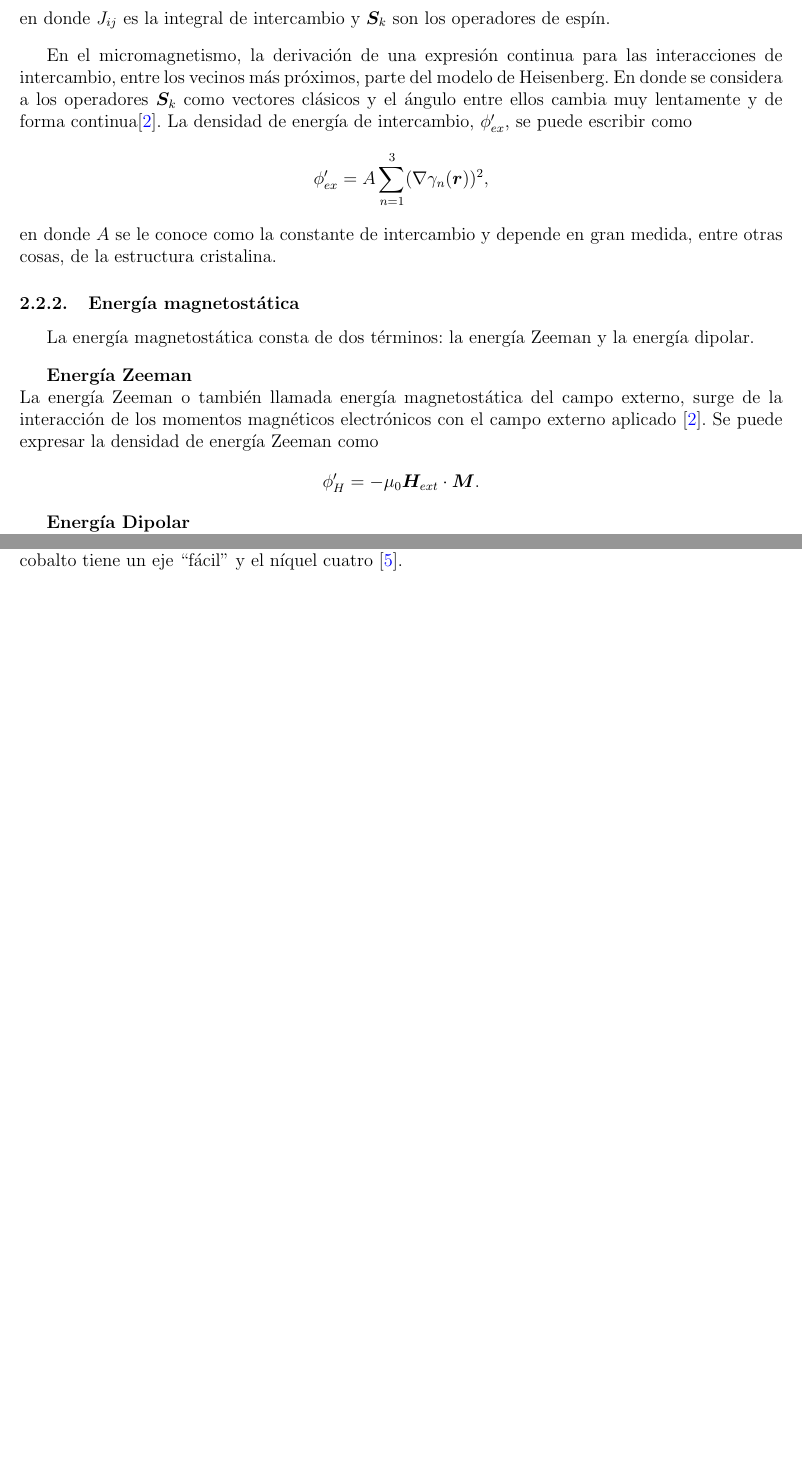
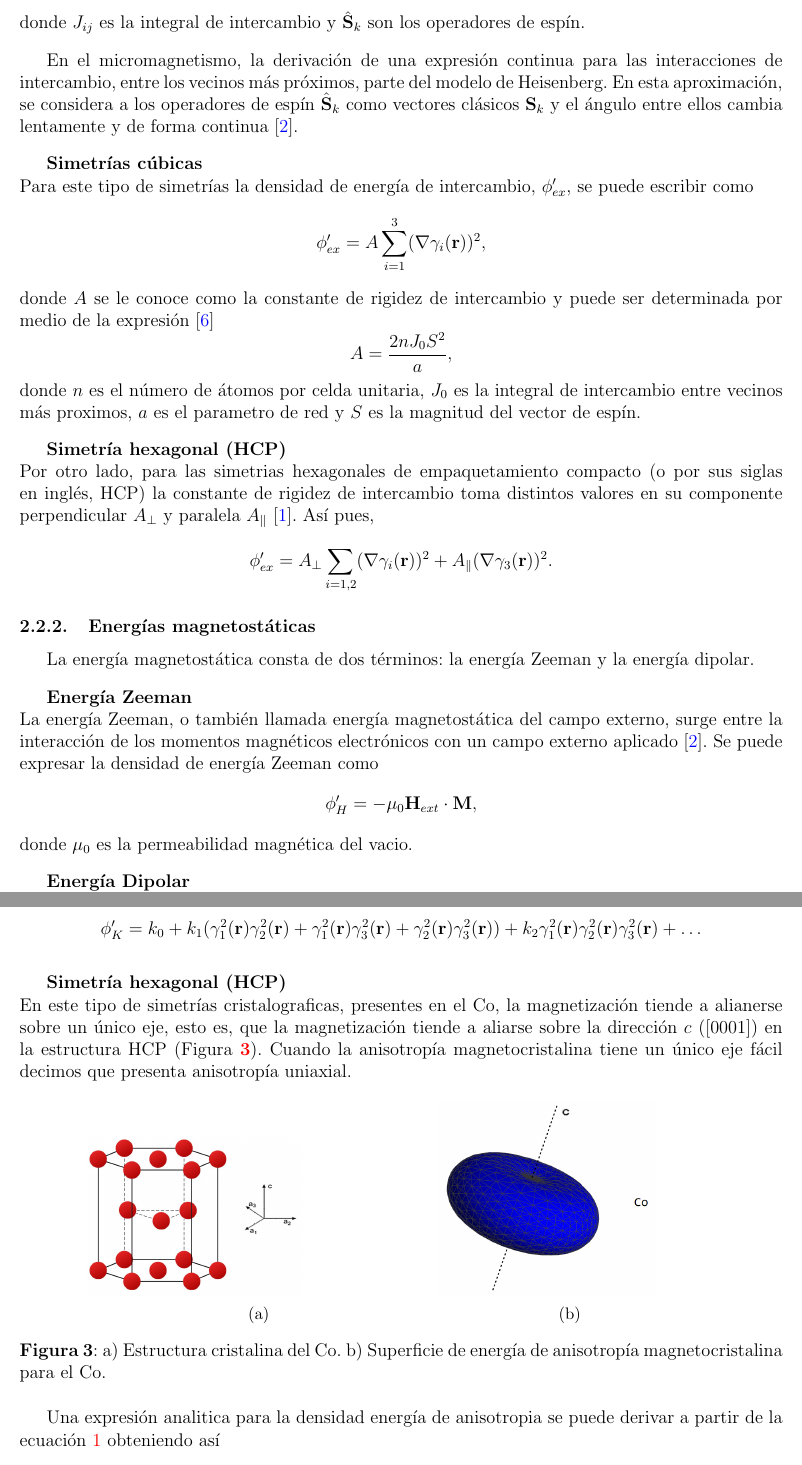
Before and after one commit to BarriosNicolas/SimuMicromagneticasNanohilosCoNi_Anteproyecto, a LaTeX document (Main.tex, which reads Sections/2_Teo.tex): two parts of pages 7 and 8 of 16 before the commit and two parts of pages 7 and 9 of 18 after it, joined at a grey line, cut so that both start at the same text, the shorter picture padded with empty space. The pictures show the PDF file Main.pdf that the author committed with the source.

Commit message:
Se cambiaron las figuras de anisotropía magnetocristalina. Se siguieron las recomendaciones sugeridas en el asesoramiento con GRACA. Se cambio el estilo de la tabla de obejitos. Se realizó correcciones ortograficas. Se elimino las textos escritos en inglés. Se rediseño y mejoro el capitulo de anisopropia magnetocristalina. Se rediseño y mejoro el capitulo de energia de intercambio. Se rediseño la descripción del ferromagnetismo Se añadió el libro de O'Handley a la bibliografia. Se mejoró el caption de la figura de los dominios magnéticos. Se añadieron las aplicaciones tecnologícas al capítulo de nanohilos ferromaneticos.

```diff
--- a/Sections/2_Teo.tex
+++ b/Sections/2_Teo.tex
@@ -18,16 +16,27 @@ En el micromagnetismo, la relación básica para el estudio del fenómeno magné
 \subsubsection{Energía de intercambio}
-El Hamiltoniano de intercambio de Heisenberg modela las interacciones de intercambio de los electrones desapareados, usualmente de los átomos vecinos más próximos \cite{coey_2010}, el cual podemos escribir de forma general como \[ \mathcal{H}_{ex} = - 2 \sum_{i \neq j} J_{ij} \bm{S}_i \cdot \bm{S}_j ,\] en donde $J_{ij}$ es la integral de intercambio y $\bm{S}_k$ son los operadores de espín.
+El Hamiltoniano de intercambio de Heisenberg modela las interacciones de intercambio de los electrones desapareados, usualmente de los átomos vecinos más próximos \cite{coey_2010}, el cual podemos escribir de forma general como \[ \hat{\mathcal{H}}_{ex} = - 2 \sum_{i \neq j} J_{ij} \hat{\mathbf{S}}_i \cdot \hat{\mathbf{S}}_j ,\] donde $J_{ij}$ es la integral de intercambio y $\hat{\mathbf{S}}_k$ son los operadores de espín.
 
 \vspace{10pt}
 
-En el micromagnetismo, la derivación de una expresión continua para las interacciones de intercambio, entre los vecinos más próximos, parte del modelo de Heisenberg. En donde se considera a los operadores $\bm{S}_k$ como vectores clásicos y el ángulo entre ellos cambia muy lentamente y de forma continua\cite{Exl2020}. La densidad de energía de intercambio, $\phi'_{ex}$, se puede escribir como \[ \phi'_{ex} = A \sum_{n=1}^3 (\nabla \gamma_n (\bm{r}) )^2 ,\] en donde $A$ se le conoce como la constante de intercambio y depende en gran medida, entre otras cosas, de la estructura cristalina.
+En el micromagnetismo, la derivación de una expresión continua para las interacciones de intercambio, entre los vecinos más próximos, parte del modelo de Heisenberg. En esta aproximación, se considera a los operadores de espín $\hat{\mathbf{S}}_k$ como vectores clásicos $\mathbf{S}_k$ y el ángulo entre ellos cambia lentamente y de forma continua \cite{Exl2020}.
 
-%Incluir la constantes de intercambio para las simetrias cubicas y hcp.
+\vspace{10pt}
 
-\subsubsection{Energía magnetostática}
+\textbf{Simetrías cúbicas}\\
+Para este tipo de simetrías la densidad de energía de intercambio, $\phi'_{ex}$, se puede escribir como \[ \phi'_{ex} = A \sum_{i=1}^3 (\nabla \gamma_i (\mathbf{r}) )^2 ,\] donde $A$ se le conoce como la constante de rigidez de intercambio y puede ser determinada por medio de la expresión \cite{kittel1949} \[ A = \frac{2nJ_0S^2}{a}, \]donde $n$ es el número de átomos por celda unitaria, $J_0$ es la integral de intercambio entre vecinos más proximos, $a$ es el parametro de red y $S$ es la magnitud del vector de espín.
+
+\vspace{10pt}
+
+\textbf{Simetría hexagonal (HCP)}\\
+Por otro lado, para las simetrias hexagonales de empaquetamiento compacto (o por sus siglas en inglés, HCP) la constante de rigidez de intercambio toma distintos valores en su componente perpendicular $A_\perp$ y paralela $A_\|$ \cite{KronmüllerMicromagnetism}. Así pues, \[ \phi'_{ex} = A_\perp \sum_{i=1,2} (\nabla \gamma_i (\mathbf{r}) )^2 + A_\| (\nabla \gamma_3 (\mathbf{r}) )^2.\]
+
+\subsubsection{Energías magnetostáticas}
 La energía magnetostática consta de dos términos: la energía Zeeman y la energía dipolar.
 
 \vspace{10pt}
 
 \textbf{Energía Zeeman}\\
-La energía Zeeman o también llamada energía magnetostática del campo externo, surge de la interacción de los momentos magnéticos electrónicos con el campo externo aplicado \cite{Exl2020}. Se puede expresar la densidad de energía Zeeman como \[ \phi'_H = - \mu_0 \bm{H}_{ext} \cdot \bm{M}.\]
+%Añadir que \mu es la permeabilidad magnética del vacio.
+La energía Zeeman, o también llamada energía magnetostática del campo externo, surge entre la interacción de los momentos magnéticos electrónicos con un campo externo aplicado \cite{Exl2020}. Se puede expresar la densidad de energía Zeeman como \[ \phi'_H = - \mu_0 \mathbf{H}_{ext} \cdot \mathbf{M},\] donde $\mu_0$ es la permeabilidad magnética del vacio.
+
+\vspace{10pt}
@@ -40,12 +50,53 @@ En los sólidos cristalinos, cada momento dipolar produce un campo dipolar y cad
+\begin{equation}
+    \phi'_K = k_0 (\mathbf{r}) + \sum_{i \neq j} k_{ij} \gamma_i (\mathbf{r}) \gamma_j(\mathbf{r}) + \sum_{ijk} k_{ijk} \gamma_i (\mathbf{r}) \gamma_j (\mathbf{r}) \gamma_k (\mathbf{r}) + \dotsc,    \label{eq:anisotropy}
+\end{equation}
+donde los $k$ son tensores de propiedades del material.
 
-%La energia de anisotroía magnetocristalina está asociada con el hecho de que, en general, en los materiales magneticos existen direcciónes para los cuales son más fácilmente magnetizables que en otras, esto es, que el campo magnético necesario para magnetizar el material hasta la saturación es menor en unas direcciones que en otras. En la dirección en donde el material es fácilemtne magnetizables decimos que es un "eje fácil" y en la dirección de dificil magnetización decimos que es un "eje duro".
+\vspace{10pt}
 
-La energía de anisotropía magnetocristalina está asociada con el hecho de que la magnetización en un dominio magnético, generalmente, tiende a orientarse a lo largo de ejes ``fáciles'' (Figura \ref{fig:Anisotropy}) \cite{coey_2010}. Una expresión general para la densidad de energía, $\phi'_K$, puede escribirse como \cite{birss1964symmetry} \[ \phi'_K = k_0 (\bm{r}) + \sum_{i \neq j} k_{ij} \gamma_i (\bm{r}) \gamma_j(\bm{r}) + \sum_{ijk} k_{ijk} \gamma_i (\bm{r}) \gamma_j (\bm{r}) \gamma_k (\bm{r}) + \dotsc,  \] en donde los $k$ son tensores de propiedades del material.
+\textbf{Simetrías cúbicas}\\
+Estas estructuras cristalinas tienden a orientar los momentos magneticos en más de un eje fácil, esto se debe a que dichas configuraciones son sumamente simetricas. Para el $\ce{Ni}$, que tiene estructura cubica centrada en las caras (o por sus siglas en inglés, FCC), esta puede orientarse en cuatro distintas direcciones (Figura \ref{fig:niquel}).
 \begin{figure}[!hpt]
     \centering
-    \includegraphics[scale=0.55]{Figuras/Anisotropy.png}
+    \begin{subfigure}[b]{0.45\textwidth}
+        \includegraphics[scale=0.45]{Figuras/Crystal-fcc.png}
+        \caption{}
+        \label{fig:fcc}
+    \end{subfigure}
+    \begin{subfigure}[b]{0.4\textwidth}
+        \includegraphics[scale=0.35]{Figuras/MagnetocrystallineNi.png}
+        \caption{}
+        \label{fig:anisotropyfcc}
+    \end{subfigure}
     \renewcommand{\figurename}{\textbf{Figura}}
     \renewcommand\thefigure{\textbf{\arabic{figure}}}
-    \caption{Superficies de energía de anisotropía magnetocristalina para el cobalto y el níquel. El cobalto tiene un eje ``fácil'' y el níquel cuatro \cite{coey_2010}.}
-    \label{fig:Anisotropy}
+    \caption{a) Estructura cristalina del $\ce{Ni}$. b) Superficie de energía de anisotropía magnetocristalina para el $\ce{Ni}$.}
+    \label{fig:niquel}
 \end{figure}
+
+Una expresión general para las simetrías cúbicas se deriva a partir de la ecuación \ref{eq:anisotropy}, donde el $\ce{Ni}$ se caractiza por tener una constante $k_2$ negativa. Así pues, \[ \phi'_K = k_0 + k_1 (\gamma_1^2 (\mathbf{r})\gamma_2^2 (\mathbf{r})+\gamma_1^2 (\mathbf{r})\gamma_3^2 (\mathbf{r}) +\gamma_2^2 (\mathbf{r})\gamma_3^2 (\mathbf{r})) + k_2 \gamma_1^2 (\mathbf{r})\gamma_2^2 (\mathbf{r}) \gamma_3^2 (\mathbf{r}) + \dotsc \]
+
+\vspace{10pt}
+
+\textbf{Simetría hexagonal (HCP)}\\
+En este tipo de simetrías cristalograficas, presentes en el $\ce{Co}$, la magnetización tiende a alianerse sobre un único eje, esto es, que la magnetización tiende a aliarse sobre la dirección $c$ $([0001])$ en la estructura HCP (Figura \ref{fig:uniaxialhcp}). Cuando la anisotropía magnetocristalina tiene un único eje fácil decimos que presenta anisotropía uniaxial.
+
+\begin{figure}[!hpt]
+    \centering
+    \begin{subfigure}[b]{0.45\textwidth}
+        \includegraphics[scale=0.20]{Figuras/Crystal-hcp.png}
+        \caption{}
+        \label{fig:hcp}
+    \end{subfigure}
+    \begin{subfigure}[b]{0.35\textwidth}
+        \includegraphics[scale=0.35]{Figuras/MagnetocrystallineCo.png}
+        \caption{}
+        \label{fig:anisotropyhcp}
+    \end{subfigure}
+    \renewcommand{\figurename}{\textbf{Figura}}
+    \renewcommand\thefigure{\textbf{\arabic{figure}}}
+    \caption{a) Estructura cristalina del $\ce{Co}$. b) Superficie de energía de anisotropía magnetocristalina para el $\ce{Co}$.}
+    \label{fig:uniaxialhcp}
+\end{figure}
+
+Una expresión analitica para la densidad energía de anisotropia se puede derivar a partir de la ecuación \ref{eq:anisotropy} obteniendo así \[ \phi'_K = k_0 + k_1 (\gamma_1^2 (\mathbf{r}) + \gamma_2^2 (\mathbf{r})) + k_2 (\gamma_1^2 (\mathbf{r}) + \gamma_2^2 (\mathbf{r}))^2 + k_3 (\gamma_1^2 (\mathbf{r}) + \gamma_2^2 (\mathbf{r}))^3 + \dotsc \]
@@ -104,3 +154,6 @@ Este sistema de nanohilos individuales se caracteriza por la aparición de una c
 \begin{figure}[!hpt]
     \centering
     \includegraphics[scale=0.7]{Figuras/ExoticVortexNW.png}
+    \renewcommand{\figurename}{\textbf{Figura}}
+    \renewcommand\thefigure{\textbf{\arabic{figure}}}
+    \caption{La figura a) muestra el cambio de fase magnética y b) muestra las lineas de flujo magnetico. Las gráficas c) y d) corresponden a resultados experimentales del analisis estructural del nanohilo. La Figura c) muestra las fases cristalográficas FCC y HCP en la dirección $z$ al eje del nanohilo. La figura d) muestra la superposición de las figuras a) y c) en donde solo la fase HCP es visible \cite{ExoticMagneticConfiguration}.}
```
Also changed, not shown: Main.tex (+1 -1 lines), Main/Abstract.tex (+1 -1 lines), Main/Title.tex (+0 -5 lines), Sections/1_Intro.tex (+3 -7 lines), Sections/3_Obje.tex (+1 -0 lines), Sections/4_Med.tex (+9 -9 lines), ref.bib (+24 -1 lines), Figuras/Crystal-bcc.png (added), Figuras/Crystal-fcc.png (added), Figuras/Crystal-hcp.png (added), Figuras/MagnetocrystallineCo.png (added), Figuras/MagnetocrystallineCoNi.png (added), Figuras/MagnetocrystallineNi.png (added), Main.pdf, 1 more files.
